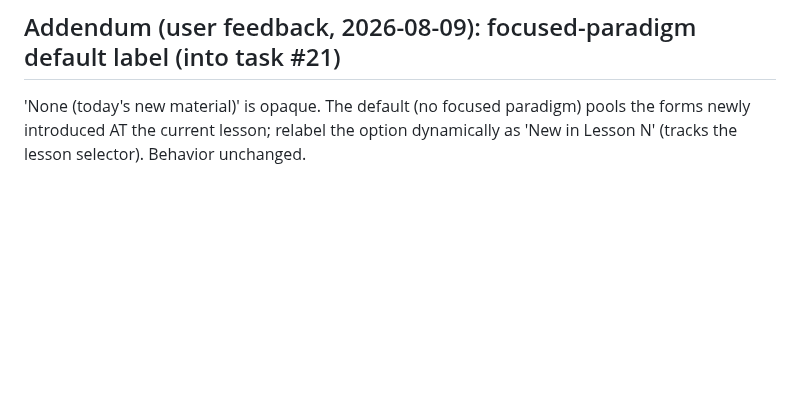
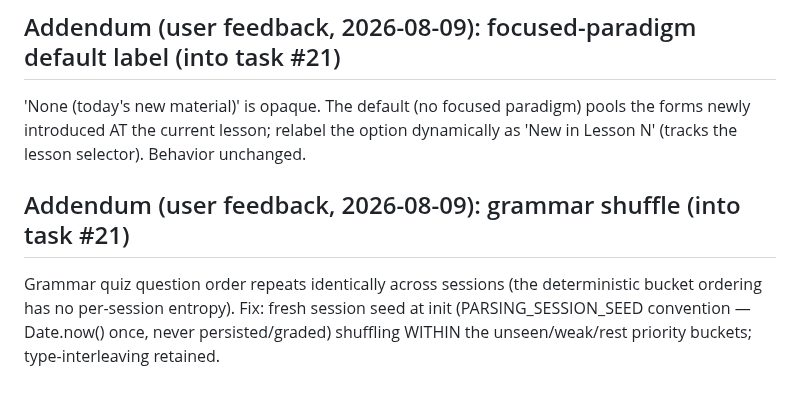
Before and after one commit to hutima/BBH_Study_Tool, a Markdown page: docs/bbh-conversion-plan.md, the part around the change. Rendered like a GitHub page; blank space fills up the shorter version.

Commit message:
Ledger: grammar per-session shuffle into task 21
Co-Authored-By: Claude Fable 5 <noreply@anthropic.com>
Claude-Session: https://claude.ai/code/session_01FoG6fVc8EwNjDU1ffdrobm

```diff
--- a/docs/bbh-conversion-plan.md
+++ b/docs/bbh-conversion-plan.md
@@ -568,3 +568,11 @@ after task #20 (styles.css collision).
 pools the forms newly introduced AT the current lesson; relabel the option
 dynamically as 'New in Lesson N' (tracks the lesson selector). Behavior
 unchanged.
+
+## Addendum (user feedback, 2026-08-09): grammar shuffle (into task #21)
+
+Grammar quiz question order repeats identically across sessions (the
+deterministic bucket ordering has no per-session entropy). Fix: fresh
+session seed at init (PARSING_SESSION_SEED convention — Date.now() once,
+never persisted/graded) shuffling WITHIN the unseen/weak/rest priority
+buckets; type-interleaving retained.
```
